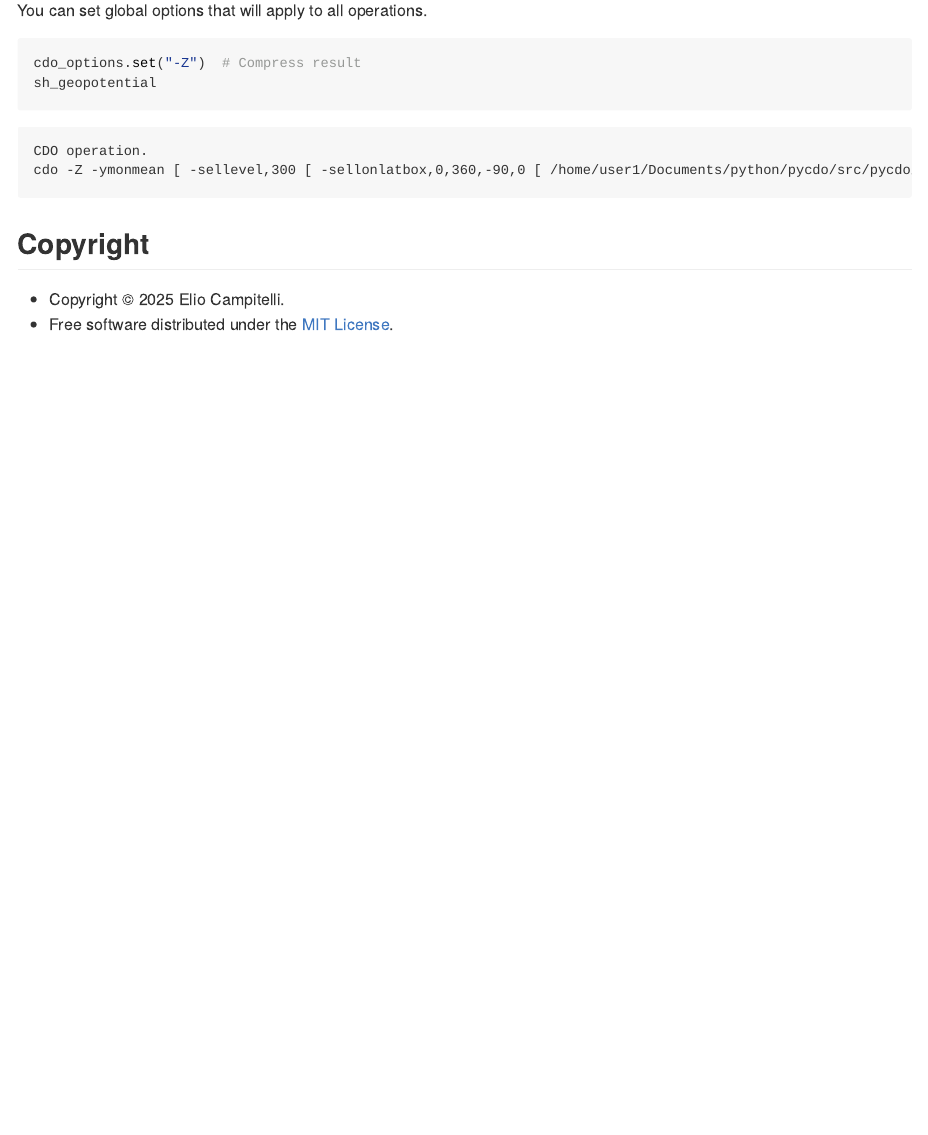
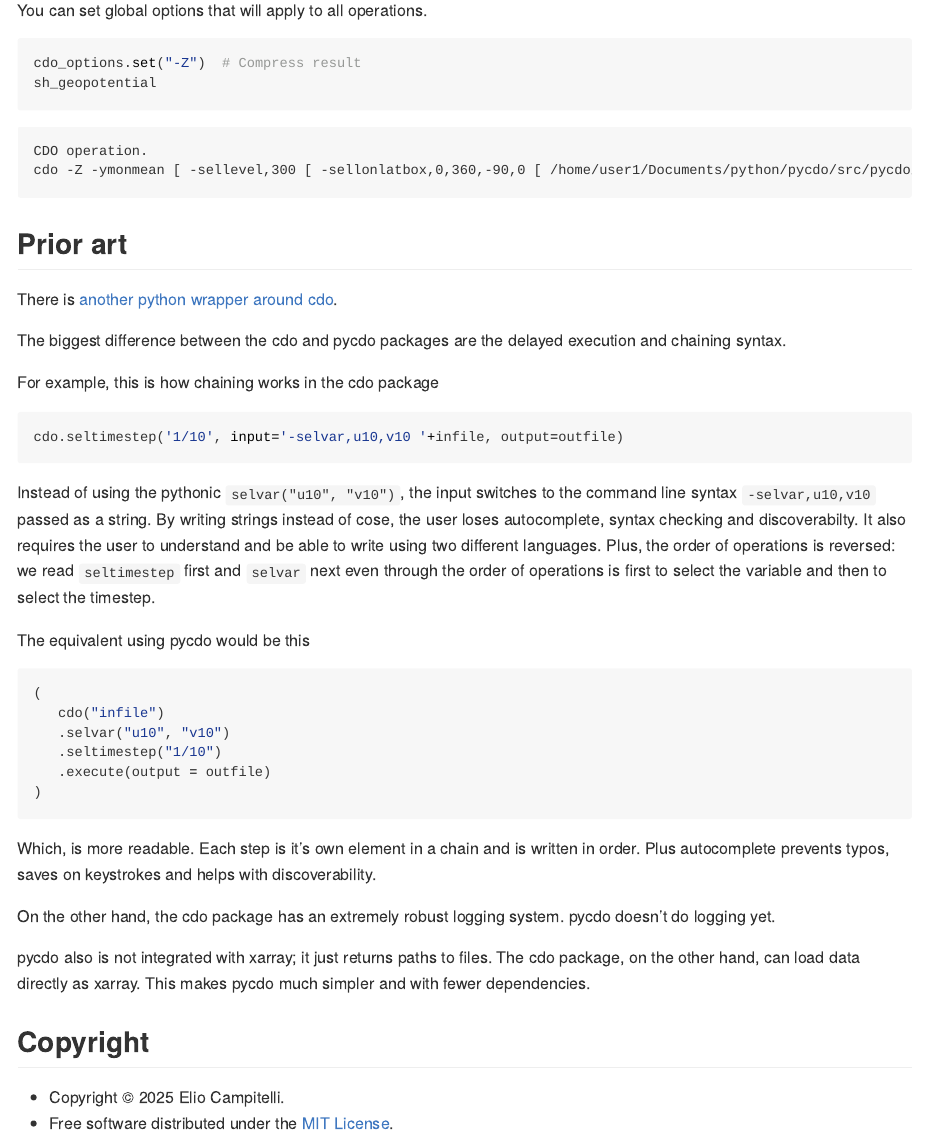
Before and after one commit to eliocamp/pycdo, a Quarto document (README.qmd): the page in a window 1100 px wide, from 2390 px down. The pictures show the output file README.md that the author committed with the source, drawn offline in the style of GitHub; badge pictures from the web are left out.

Commit message:
Adds prior art section

````diff
--- a/README.qmd
+++ b/README.qmd
@@ -108,6 +108,44 @@ sh_geopotential
 ```
 
 
+## Prior art
+
+There is [another python wrapper around cdo](https://github.com/Try2Code/cdo-bindings).
+
+The biggest difference between the cdo and pycdo packages are the delayed execution and chaining syntax.
+
+For example, this is how chaining works in the cdo package
+
+```python
+cdo.seltimestep('1/10', input='-selvar,u10,v10 '+infile, output=outfile)
+```
+
+Instead of using the pythonic `selvar("u10", "v10")`, the input switches to the command line syntax `-selvar,u10,v10` passed as a string.
+By writing strings instead of cose, the user loses autocomplete, syntax checking and discoverabilty.
+It also requires the user to understand and be able to write using two different languages.
+Plus, the order of operations is reversed: we read `seltimestep` first and `selvar` next even through the order of operations is first to select the variable and then to select the timestep.
+
+The equivalent using pycdo would be this
+
+```python
+(
+   cdo("infile")
+   .selvar("u10", "v10")
+   .seltimestep("1/10")
+   .execute(output = outfile)
+)
+```
+
+Which, is more readable.
+Each step is it's own element in a chain and is written in order.
+Plus autocomplete prevents typos, saves on keystrokes and helps with discoverability.
+
+On the other hand, the cdo package has an extremely robust logging system.
+pycdo doesn't do logging yet.
+
+pycdo also is not integrated with xarray; it just returns paths to files.
+The cdo package, on the other hand, can load data directly as xarray.
+This makes pycdo much simpler and with fewer dependencies.
 
 
 ## Copyright
````
Also changed, not shown: README.md.
